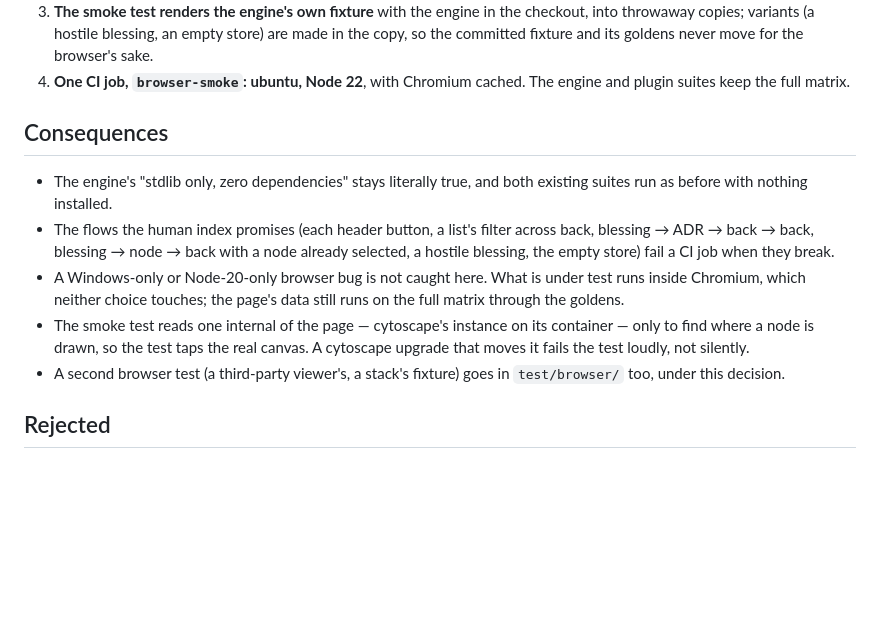
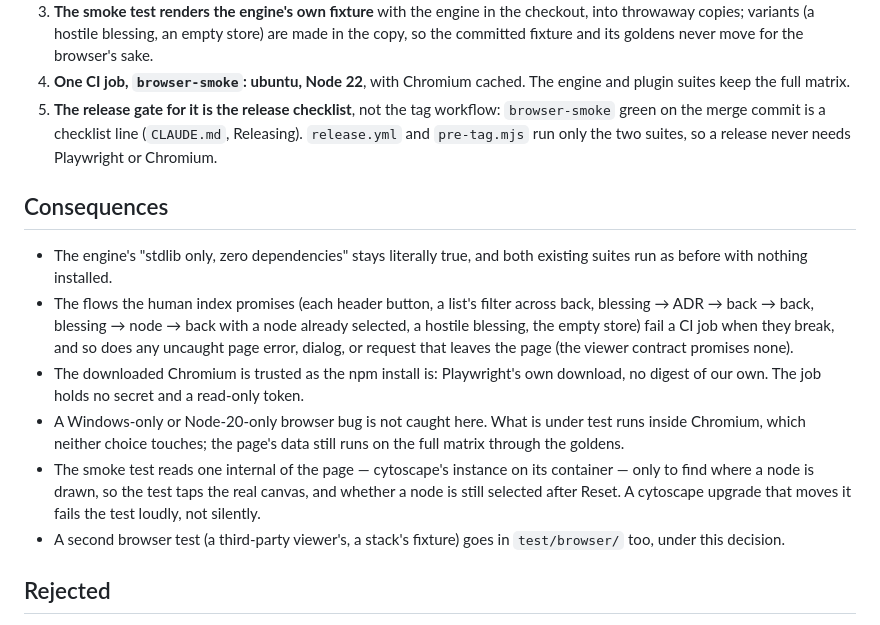
Before and after one commit to rich-rees/zero-drift-docs, a Markdown page: docs/decisions/0044-browser-tests-live-outside-the-engine-package.md, the part around the change. Drawn GitHub-style; blank space fills up the shorter version.

Commit message:
docs: campaign CR-183, CR-186, CR-187, CR-189 — browser-smoke is a release checklist line, the Linux install note, three suites not two (ZDD-8)
Co-Authored-By: Claude Opus 5.5 <noreply@anthropic.com>

```diff
--- a/docs/decisions/0044-browser-tests-live-outside-the-engine-package.md
+++ b/docs/decisions/0044-browser-tests-live-outside-the-engine-package.md
@@ -30,6 +30,10 @@ and a contributor runs its suite with nothing installed.
    goldens never move for the browser's sake.
 4. **One CI job, `browser-smoke`: ubuntu, Node 22**, with Chromium cached.
    The engine and plugin suites keep the full matrix.
+5. **The release gate for it is the release checklist**, not the tag
+   workflow: `browser-smoke` green on the merge commit is a checklist line
+   (`CLAUDE.md`, Releasing). `release.yml` and `pre-tag.mjs` run only the
+   two suites, so a release never needs Playwright or Chromium.
 
 ## Consequences
 
@@ -38,13 +42,17 @@ and a contributor runs its suite with nothing installed.
 - The flows the human index promises (each header button, a list's filter
   across back, blessing → ADR → back → back, blessing → node → back with a
   node already selected, a hostile blessing, the empty store) fail a CI job
-  when they break.
+  when they break, and so does any uncaught page error, dialog, or request
+  that leaves the page (the viewer contract promises none).
+- The downloaded Chromium is trusted as the npm install is: Playwright's
+  own download, no digest of our own. The job holds no secret and a
+  read-only token.
 - A Windows-only or Node-20-only browser bug is not caught here. What is
   under test runs inside Chromium, which neither choice touches; the page's
   data still runs on the full matrix through the goldens.
 - The smoke test reads one internal of the page — cytoscape's instance on
   its container — only to find where a node is drawn, so the test taps the
-  real canvas. A cytoscape upgrade that moves it fails the test loudly, not
+  real canvas, and whether a node is still selected after Reset. A cytoscape upgrade that moves it fails the test loudly, not
   silently.
 - A second browser test (a third-party viewer's, a stack's fixture) goes in
   `test/browser/` too, under this decision.
```
Also changed, not shown: CLAUDE.md (+5 -2 lines), CONTRIBUTING.md (+6 -3 lines).
